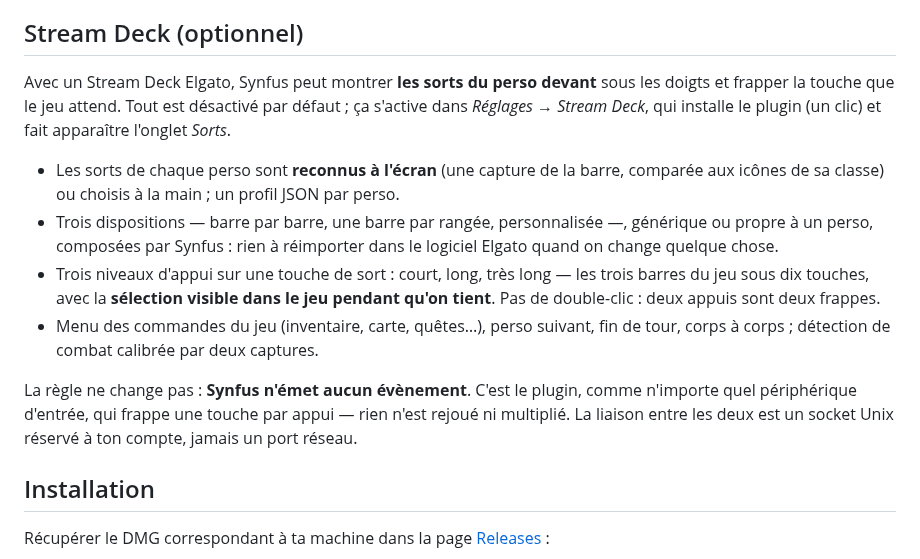
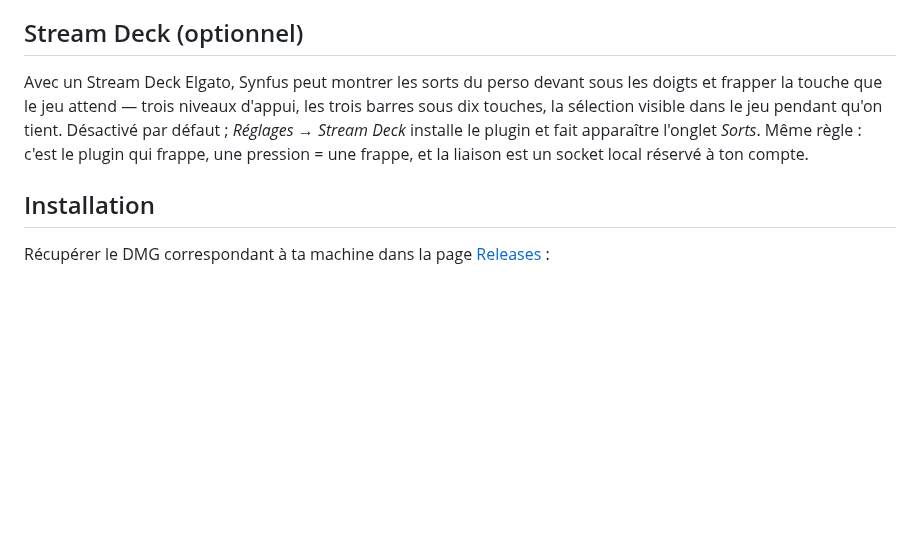
Before and after one commit to Synseria/Synfus, a Markdown page: README.md, the part around one of its changes. Rendered like a GitHub page; blank space fills up the shorter version.

```diff
--- a/README.md
+++ b/README.md
@@ -60,27 +57,12 @@ et fait basculer d'un perso à l'autre sans passer par ⌘-Tab.
 
 ## Stream Deck (optionnel)
 
-Avec un Stream Deck Elgato, Synfus peut montrer **les sorts du perso devant**
-sous les doigts et frapper la touche que le jeu attend. Tout est désactivé par
-défaut ; ça s'active dans *Réglages → Stream Deck*, qui installe le plugin (un
-clic) et fait apparaître l'onglet *Sorts*.
-
-- Les sorts de chaque perso sont **reconnus à l'écran** (une capture de la
-  barre, comparée aux icônes de sa classe) ou choisis à la main ; un profil JSON
-  par perso.
-- Trois dispositions — barre par barre, une barre par rangée, personnalisée —,
-  générique ou propre à un perso, composées par Synfus : rien à réimporter dans
-  le logiciel Elgato quand on change quelque chose.
-- Trois niveaux d'appui sur une touche de sort : court, long, très long — les
-  trois barres du jeu sous dix touches, avec la **sélection visible dans le jeu
-  pendant qu'on tient**. Pas de double-clic : deux appuis sont deux frappes.
-- Menu des commandes du jeu (inventaire, carte, quêtes…), perso suivant, fin de
-  tour, corps à corps ; détection de combat calibrée par deux captures.
-
-La règle ne change pas : **Synfus n'émet aucun évènement**. C'est le plugin,
-comme n'importe quel périphérique d'entrée, qui frappe une touche par appui —
-rien n'est rejoué ni multiplié. La liaison entre les deux est un socket Unix
-réservé à ton compte, jamais un port réseau.
+Avec un Stream Deck Elgato, Synfus peut montrer les sorts du perso devant sous
+les doigts et frapper la touche que le jeu attend — trois niveaux d'appui, les
+trois barres sous dix touches, la sélection visible dans le jeu pendant qu'on
+tient. Désactivé par défaut ; *Réglages → Stream Deck* installe le plugin et
+fait apparaître l'onglet *Sorts*. Même règle : c'est le plugin qui frappe, une
+pression = une frappe, et la liaison est un socket local réservé à ton compte.
 
 ## Installation
 
```
Also changed, not shown: other parts of README.md (+44 -47 lines), docs/screenshots/barre.png (added), docs/screenshots/reglages.png (added).
